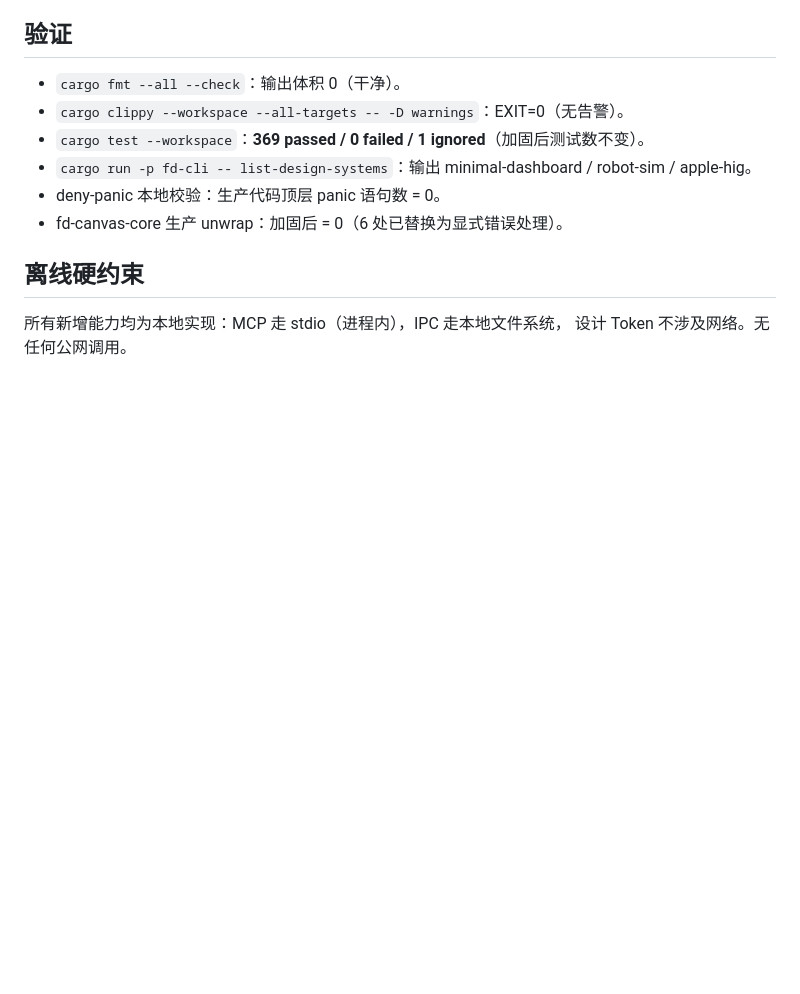
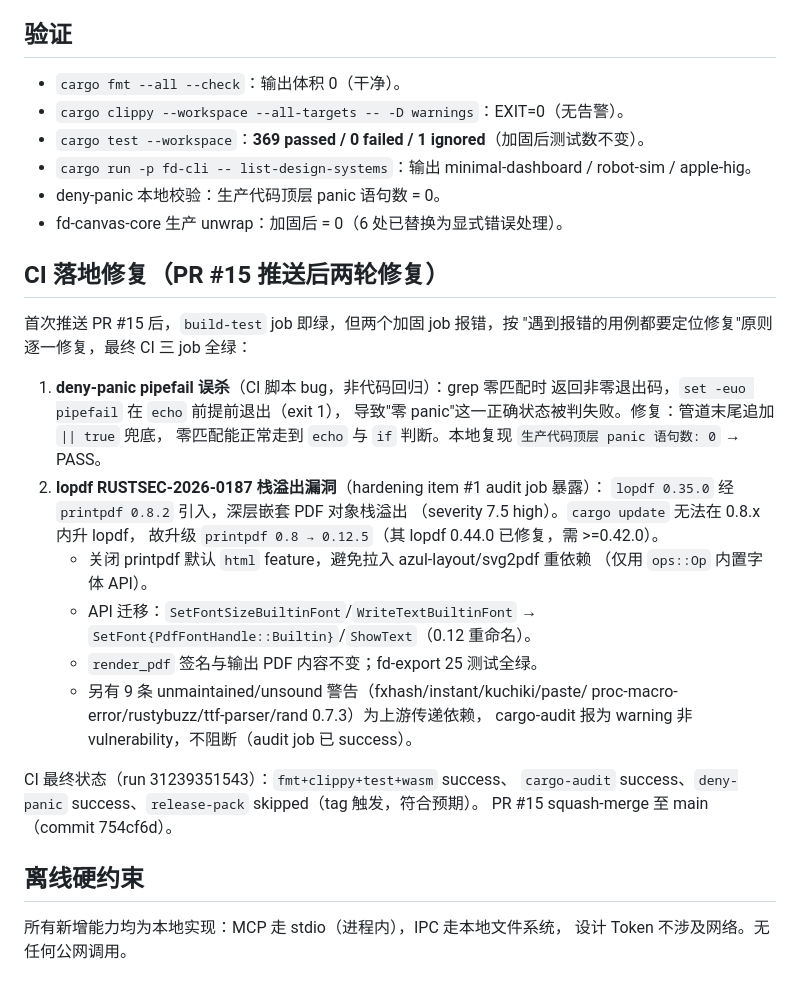
Before and after one commit to dahai80/fusion-design, a Markdown page: docs/changes/v0.1.9.md, the part around the change. GitHub-like rendering; blank space fills up the shorter version.

Commit message:
docs(v0.1.9): 补记 CI 落地两轮修复（deny-panic pipefail + lopdf 漏洞）
PR #15 推送后两个加固 job 报错，已逐一修复并 CI 全绿，补记至 changelog
以保持文档与实际落地一致。

Co-Authored-By: Claude Fable 5 <noreply@anthropic.com>

```diff
--- a/docs/changes/v0.1.9.md
+++ b/docs/changes/v0.1.9.md
@@ -88,6 +88,32 @@ PRD 模块 3「本地设计系统与组件库」第三套内置规范（机器
 - deny-panic 本地校验：生产代码顶层 panic 语句数 = 0。
 - fd-canvas-core 生产 unwrap：加固后 = 0（6 处已替换为显式错误处理）。
 
+## CI 落地修复（PR #15 推送后两轮修复）
+
+首次推送 PR #15 后，`build-test` job 即绿，但两个加固 job 报错，按
+"遇到报错的用例都要定位修复"原则逐一修复，最终 CI 三 job 全绿：
+
+1. **deny-panic pipefail 误杀**（CI 脚本 bug，非代码回归）：grep 零匹配时
+   返回非零退出码，`set -euo pipefail` 在 `echo` 前提前退出（exit 1），
+   导致"零 panic"这一正确状态被判失败。修复：管道末尾追加 `|| true` 兜底，
+   零匹配能正常走到 `echo` 与 `if` 判断。本地复现 `生产代码顶层 panic 语句数: 0` → PASS。
+2. **lopdf RUSTSEC-2026-0187 栈溢出漏洞**（hardening item #1 audit job 暴露）：
+   `lopdf 0.35.0` 经 `printpdf 0.8.2` 引入，深层嵌套 PDF 对象栈溢出
+   （severity 7.5 high）。`cargo update` 无法在 0.8.x 内升 lopdf，
+   故升级 `printpdf 0.8 → 0.12.5`（其 lopdf 0.44.0 已修复，需 >=0.42.0）。
+   - 关闭 printpdf 默认 `html` feature，避免拉入 azul-layout/svg2pdf 重依赖
+     （仅用 `ops::Op` 内置字体 API）。
+   - API 迁移：`SetFontSizeBuiltinFont`/`WriteTextBuiltinFont` →
+     `SetFont{PdfFontHandle::Builtin}`/`ShowText`（0.12 重命名）。
+   - `render_pdf` 签名与输出 PDF 内容不变；fd-export 25 测试全绿。
+   - 另有 9 条 unmaintained/unsound 警告（fxhash/instant/kuchiki/paste/
+     proc-macro-error/rustybuzz/ttf-parser/rand 0.7.3）为上游传递依赖，
+     cargo-audit 报为 warning 非 vulnerability，不阻断（audit job 已 success）。
+
+CI 最终状态（run 31239351543）：`fmt+clippy+test+wasm` success、
+`cargo-audit` success、`deny-panic` success、`release-pack` skipped（tag 触发，符合预期）。
+PR #15 squash-merge 至 main（commit 754cf6d）。
+
 ## 离线硬约束
 
 所有新增能力均为本地实现：MCP 走 stdio（进程内），IPC 走本地文件系统，
```
